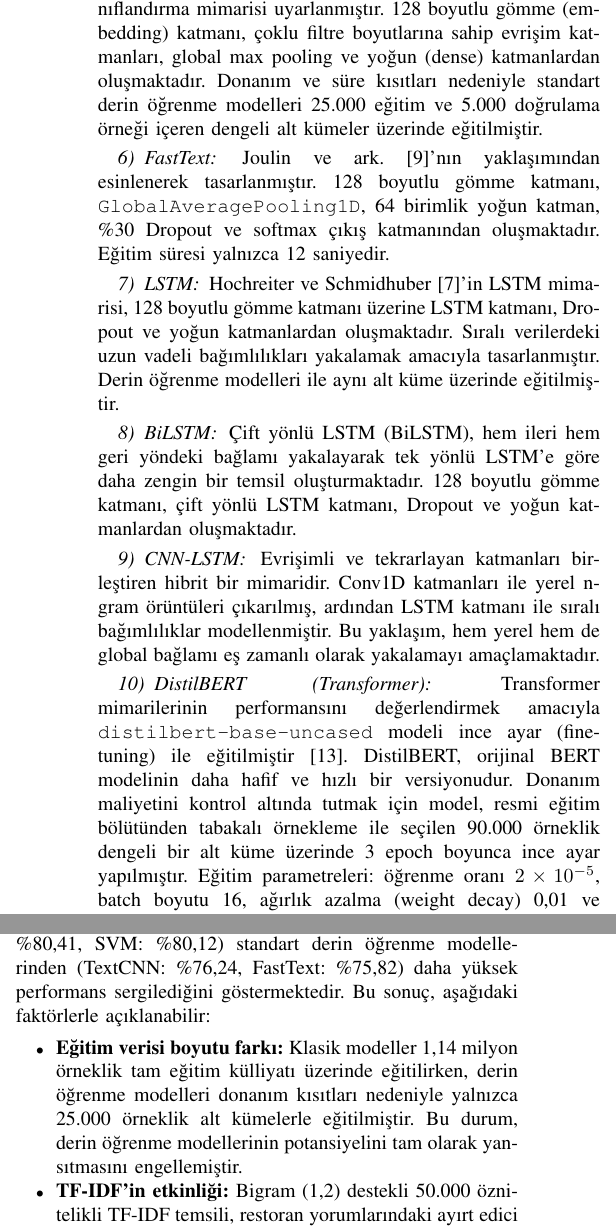
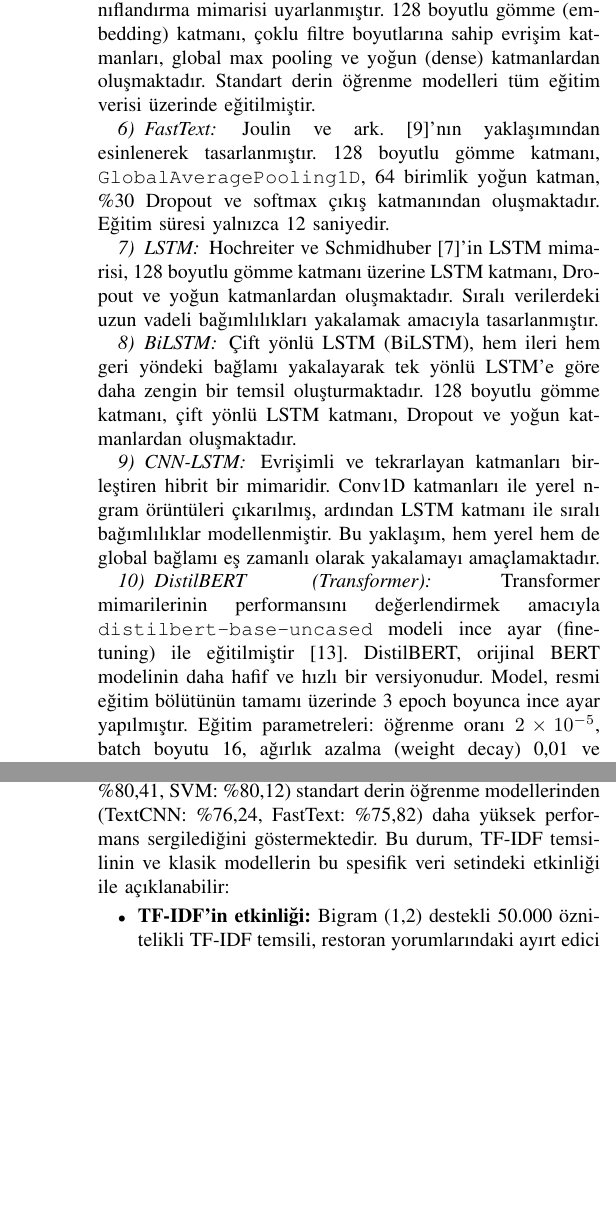
Before and after one commit to tahayasincicek/Quality-Estimation-from-Restaurant-Reviews, a LaTeX paper (report/main.tex): two parts of the columns of pages 7 and 12 of 13, joined at a grey line, cut so that both start at the same text, the shorter picture padded with empty space. Compiled offline with pdfLaTeX.

Commit message:
Remove data subset caveats from report and README

```diff
--- a/report/main.tex
+++ b/report/main.tex
@@ -385,13 +385,13 @@
 Stokastik Gradyan İnişi (SGD) tabanlı doğrusal sınıflandırıcı, log-loss kaybı ve dengeli sınıf ağırlıkları ile TF-IDF matrisi üzerinde eğitilmiştir. Büyük ölçekli veri setlerinde bellek açısından verimli bir alternatif sunmaktadır.
 
 \subsubsection{TextCNN}
-Kim \cite{kim2014convolutional}'in önerdiği CNN tabanlı metin sınıflandırma mimarisi uyarlanmıştır. 128 boyutlu gömme (embedding) katmanı, çoklu filtre boyutlarına sahip evrişim katmanları, global max pooling ve yoğun (dense) katmanlardan oluşmaktadır. Donanım ve süre kısıtları nedeniyle standart derin öğrenme modelleri 25.000 eğitim ve 5.000 doğrulama örneği içeren dengeli alt kümeler üzerinde eğitilmiştir.
+Kim \cite{kim2014convolutional}'in önerdiği CNN tabanlı metin sınıflandırma mimarisi uyarlanmıştır. 128 boyutlu gömme (embedding) katmanı, çoklu filtre boyutlarına sahip evrişim katmanları, global max pooling ve yoğun (dense) katmanlardan oluşmaktadır. Standart derin öğrenme modelleri tüm eğitim verisi üzerinde eğitilmiştir.
 
 \subsubsection{FastText}
 Joulin ve ark. \cite{joulin2017bag}'nın yaklaşımından esinlenerek tasarlanmıştır. 128 boyutlu gömme katmanı, \texttt{GlobalAveragePooling1D}, 64 birimlik yoğun katman, \%30 Dropout ve softmax çıkış katmanından oluşmaktadır. Eğitim süresi yalnızca 12 saniyedir.
 
 \subsubsection{LSTM}
-Hochreiter ve Schmidhuber \cite{hochreiter1997long}'in LSTM mimarisi, 128 boyutlu gömme katmanı üzerine LSTM katmanı, Dropout ve yoğun katmanlardan oluşmaktadır. Sıralı verilerdeki uzun vadeli bağımlılıkları yakalamak amacıyla tasarlanmıştır. Derin öğrenme modelleri ile aynı alt küme üzerinde eğitilmiştir.
+Hochreiter ve Schmidhuber \cite{hochreiter1997long}'in LSTM mimarisi, 128 boyutlu gömme katmanı üzerine LSTM katmanı, Dropout ve yoğun katmanlardan oluşmaktadır. Sıralı verilerdeki uzun vadeli bağımlılıkları yakalamak amacıyla tasarlanmıştır.
 
 \subsubsection{BiLSTM}
 Çift yönlü LSTM (BiLSTM), hem ileri hem geri yöndeki bağlamı yakalayarak tek yönlü LSTM'e göre daha zengin bir temsil oluşturmaktadır. 128 boyutlu gömme katmanı, çift yönlü LSTM katmanı, Dropout ve yoğun katmanlardan oluşmaktadır.
@@ -400,7 +400,7 @@
 Evrişimli ve tekrarlayan katmanları birleştiren hibrit bir mimaridir. Conv1D katmanları ile yerel n-gram örüntüleri çıkarılmış, ardından LSTM katmanı ile sıralı bağımlılıklar modellenmiştir. Bu yaklaşım, hem yerel hem de global bağlamı eş zamanlı olarak yakalamayı amaçlamaktadır.
 
 \subsubsection{DistilBERT (Transformer)}
-Transformer mimarilerinin performansını değerlendirmek amacıyla \texttt{distilbert-base-uncased} modeli ince ayar (fine-tuning) ile eğitilmiştir \cite{sanh2019distilbert}. DistilBERT, orijinal BERT modelinin daha hafif ve hızlı bir versiyonudur. Donanım maliyetini kontrol altında tutmak için model, resmi eğitim bölütünden tabakalı örnekleme ile seçilen 90.000 örneklik dengeli bir alt küme üzerinde 3 epoch boyunca ince ayar yapılmıştır. Eğitim parametreleri: öğrenme oranı $2 \times 10^{-5}$, batch boyutu 16, ağırlık azalma (weight decay) 0,01 ve \texttt{load\_best\_model\_at\_end=True}. Doğrulama ve nihai test aşamalarında klasik modellerle aynı resmi veri bölütleri kullanılmıştır.
+Transformer mimarilerinin performansını değerlendirmek amacıyla \texttt{distilbert-base-uncased} modeli ince ayar (fine-tuning) ile eğitilmiştir \cite{sanh2019distilbert}. DistilBERT, orijinal BERT modelinin daha hafif ve hızlı bir versiyonudur. Model, resmi eğitim bölütünün tamamı üzerinde 3 epoch boyunca ince ayar yapılmıştır. Eğitim parametreleri: öğrenme oranı $2 \times 10^{-5}$, batch boyutu 16, ağırlık azalma (weight decay) 0,01 ve \texttt{load\_best\_model\_at\_end=True}. Doğrulama ve nihai test aşamalarında klasik modellerle aynı resmi veri bölütleri kullanılmıştır.
 
 % ============================================================
 \section{Deneysel Sonuçlar}
@@ -677,10 +677,9 @@
 \label{sec:tartisma}
 
 \subsection{Modellerin Karşılaştırmalı Analizi}
-Deneysel sonuçlar, TF-IDF tabanlı klasik modellerin (LR: \%80,41, SVM: \%80,12) standart derin öğrenme modellerinden (TextCNN: \%76,24, FastText: \%75,82) daha yüksek performans sergilediğini göstermektedir. Bu sonuç, aşağıdaki faktörlerle açıklanabilir:
+Deneysel sonuçlar, TF-IDF tabanlı klasik modellerin (LR: \%80,41, SVM: \%80,12) standart derin öğrenme modellerinden (TextCNN: \%76,24, FastText: \%75,82) daha yüksek performans sergilediğini göstermektedir. Bu durum, TF-IDF temsilinin ve klasik modellerin bu spesifik veri setindeki etkinliği ile açıklanabilir:
 
 \begin{itemize}
-    \item \textbf{Eğitim verisi boyutu farkı:} Klasik modeller 1,14 milyon örneklik tam eğitim külliyatı üzerinde eğitilirken, derin öğrenme modelleri donanım kısıtları nedeniyle yalnızca 25.000 örneklik alt kümelerle eğitilmiştir. Bu durum, derin öğrenme modellerinin potansiyelini tam olarak yansıtmasını engellemiştir.
     \item \textbf{TF-IDF'in etkinliği:} Bigram (1,2) destekli 50.000 öznitelikli TF-IDF temsili, restoran yorumlarındaki ayırt edici kelime ve kelime çiftlerini etkili bir şekilde yakalamaktadır.
     \item \textbf{Görev karmaşıklığı:} 3 sınıflı duygu analizi, ikili (pozitif/negatif) sınıflandırmaya kıyasla daha zor bir görevdir. Özellikle ``Orta'' sınıfı, hem olumlu hem olumsuz ifadeler içerebilmektedir.
 \end{itemize}
```
Also changed, not shown: README.md, report/main.tex (13 more changed lines).
